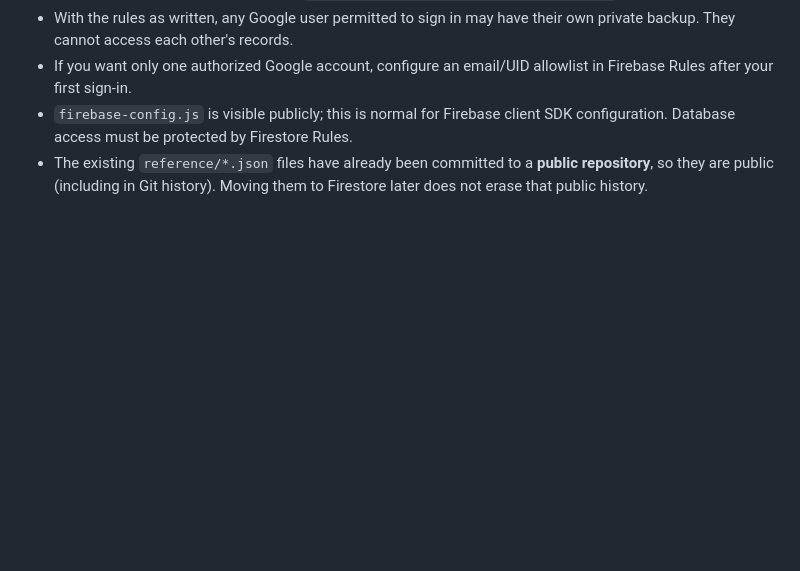
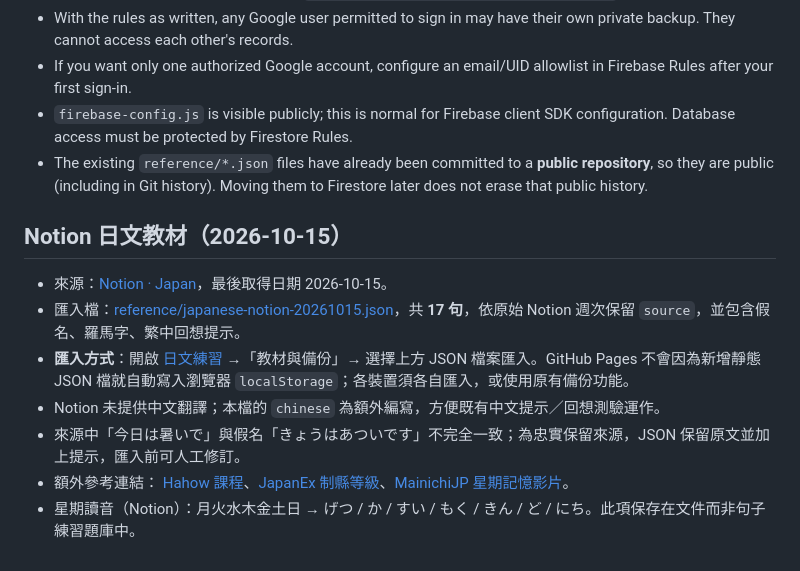
Before and after one commit to greamown/english-forge, a Markdown page: README.md, the part around the change. Drawn GitHub-style; blank space fills up the shorter version.

Commit message:
docs(ja): describe Notion import and source fidelity

```diff
--- a/README.md
+++ b/README.md
@@ -101,3 +101,14 @@ The UI has Google sign-in and manual Firestore backup/restore controls. **They r
 - If you want only one authorized Google account, configure an email/UID allowlist in Firebase Rules after your first sign-in.
 - `firebase-config.js` is visible publicly; this is normal for Firebase client SDK configuration. Database access must be protected by Firestore Rules.
 - The existing `reference/*.json` files have already been committed to a **public repository**, so they are public (including in Git history). Moving them to Firestore later does not erase that public history.
+
+
+## Notion 日文教材（2026-10-15）
+
+- 來源：[Notion · Japan](https://app.notion.com/p/283819ec9e8c80f086ddd8f8d30f8e83)，最後取得日期 2026-10-15。
+- 匯入檔：[reference/japanese-notion-20261015.json](reference/japanese-notion-20261015.json)，共 **17 句**，依原始 Notion 週次保留 `source`，並包含假名、羅馬字、繁中回想提示。
+- **匯入方式**：開啟 [日文練習](https://greamown.github.io/lingua-forge/practice.html?lang=ja) →「教材與備份」→ 選擇上方 JSON 檔案匯入。GitHub Pages 不會因為新增靜態 JSON 檔就自動寫入瀏覽器 `localStorage`；各裝置須各自匯入，或使用原有備份功能。
+- Notion 未提供中文翻譯；本檔的 `chinese` 為額外編寫，方便既有中文提示／回想測驗運作。
+- 來源中「今日は暑いで」與假名「きょうはあついです」不完全一致；為忠實保留來源，JSON 保留原文並加上提示，匯入前可人工修訂。
+- 額外參考連結： [Hahow 課程](https://hahow.in/courses/6031136edd9bc1681035b892)、[JapanEx 制縣等級](https://zhung.com.tw/japanex/)、[MainichiJP 星期記憶影片](https://www.instagram.com/reel/DVdVeMzD74_/)。
+- 星期讀音（Notion）：月火水木金土日 → げつ / か / すい / もく / きん / ど / にち。此項保存在文件而非句子練習題庫中。
```
